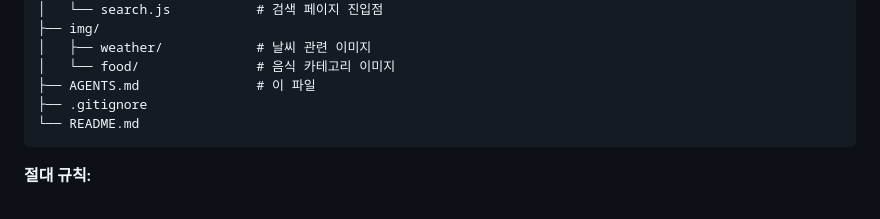
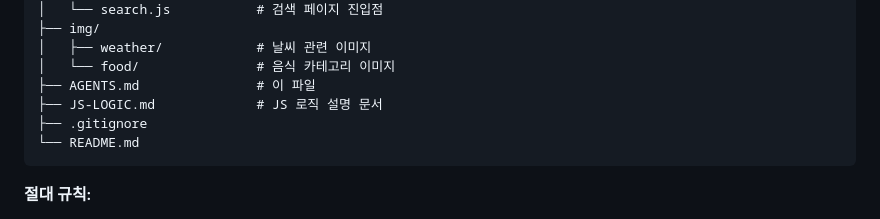
Before and after one commit to tmdry4530/kosta-ajax, a Markdown page: AGENTS.md, the part around the change. GitHub-like rendering.

````diff
--- a/AGENTS.md
+++ b/AGENTS.md
@@ -79,6 +79,7 @@ WeatherEats/
 │   ├── weather/            # 날씨 관련 이미지
 │   └── food/               # 음식 카테고리 이미지
 ├── AGENTS.md               # 이 파일
+├── JS-LOGIC.md             # JS 로직 설명 문서
 ├── .gitignore
 └── README.md
 ```
````
Also changed, not shown: JS-LOGIC.md (added, +467 -0 lines), README.md (+8 -0 lines).
